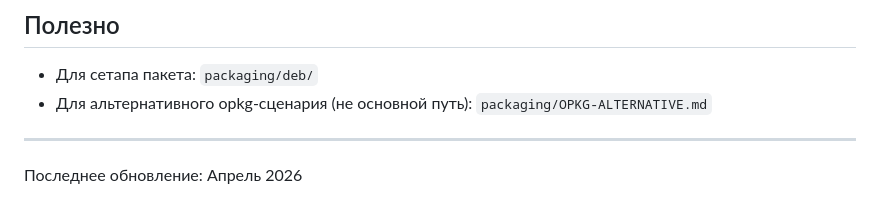
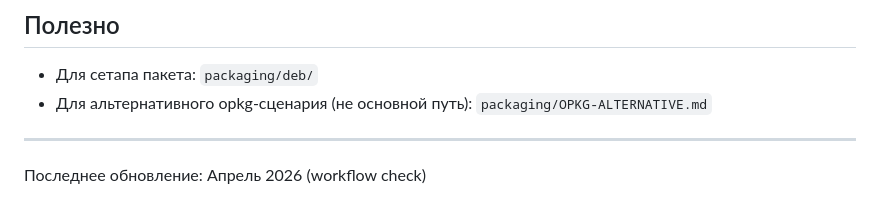
Before and after one commit to OLGShow/BlueSky-bot, a Markdown page: README.md, the part around the change. Drawn GitHub-style.

Commit message:
Trigger CI run to validate workflow fixes.
Apply a minimal README timestamp update so push-based .deb publishing workflow executes and can be verified end-to-end.

Made-with: Cursor

```diff
--- a/README.md
+++ b/README.md
@@ -117,4 +117,4 @@ systemctl status bluesky-bot 2>/dev/null || echo "service removed"
 
 ---
 
-Последнее обновление: Апрель 2026
+Последнее обновление: Апрель 2026 (workflow check)
```
